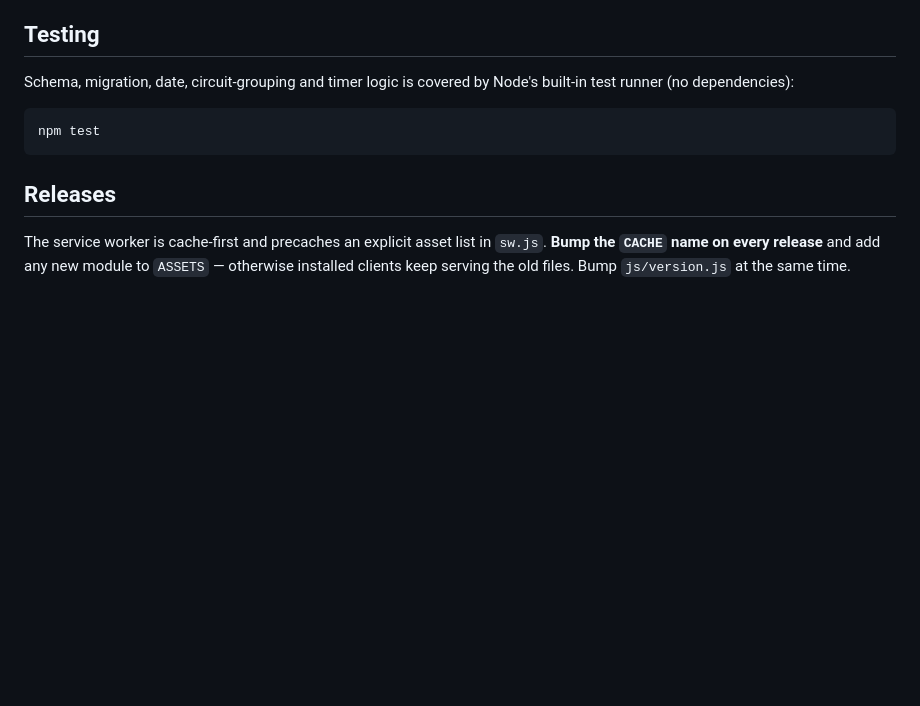
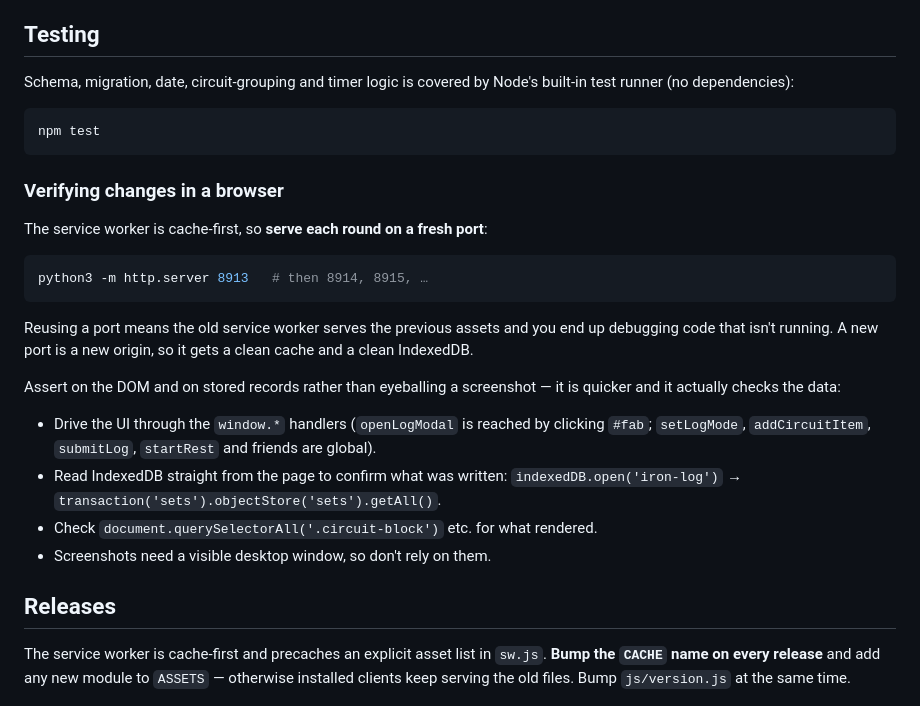
Before and after one commit to EdmundAshdown/iron-log, a Markdown page: README.md, the part around the change. Drawn GitHub-style; blank space fills up the shorter version.

Commit message:
Document the browser verification workflow
- Spell out the fresh-port rule: the service worker is cache-first, so a
  reused origin serves the previous assets and you end up debugging code
  that isn't running.
- Describe asserting on the DOM and on stored IndexedDB records via the
  window.* handlers instead of relying on screenshots.

````diff
--- a/README.md
+++ b/README.md
@@ -128,6 +128,29 @@ Node's built-in test runner (no dependencies):
 npm test
 ```
 
+### Verifying changes in a browser
+
+The service worker is cache-first, so **serve each round on a fresh port**:
+
+```bash
+python3 -m http.server 8913   # then 8914, 8915, …
+```
+
+Reusing a port means the old service worker serves the previous assets and
+you end up debugging code that isn't running. A new port is a new origin, so
+it gets a clean cache and a clean IndexedDB.
+
+Assert on the DOM and on stored records rather than eyeballing a screenshot —
+it is quicker and it actually checks the data:
+
+- Drive the UI through the `window.*` handlers (`openLogModal` is reached by
+  clicking `#fab`; `setLogMode`, `addCircuitItem`, `submitLog`, `startRest` and
+  friends are global).
+- Read IndexedDB straight from the page to confirm what was written:
+  `indexedDB.open('iron-log')` → `transaction('sets').objectStore('sets').getAll()`.
+- Check `document.querySelectorAll('.circuit-block')` etc. for what rendered.
+- Screenshots need a visible desktop window, so don't rely on them.
+
 ## Releases
 
 The service worker is cache-first and precaches an explicit asset list in
````
